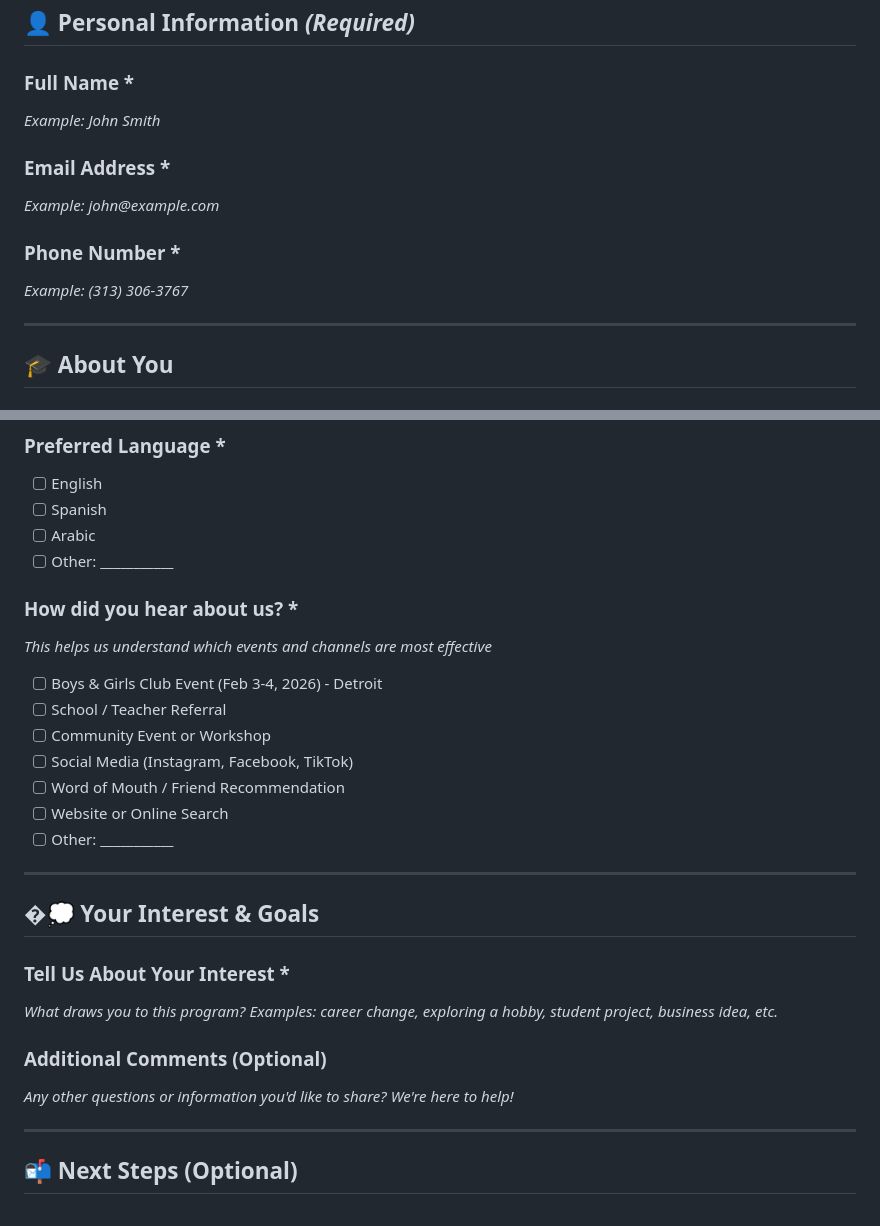
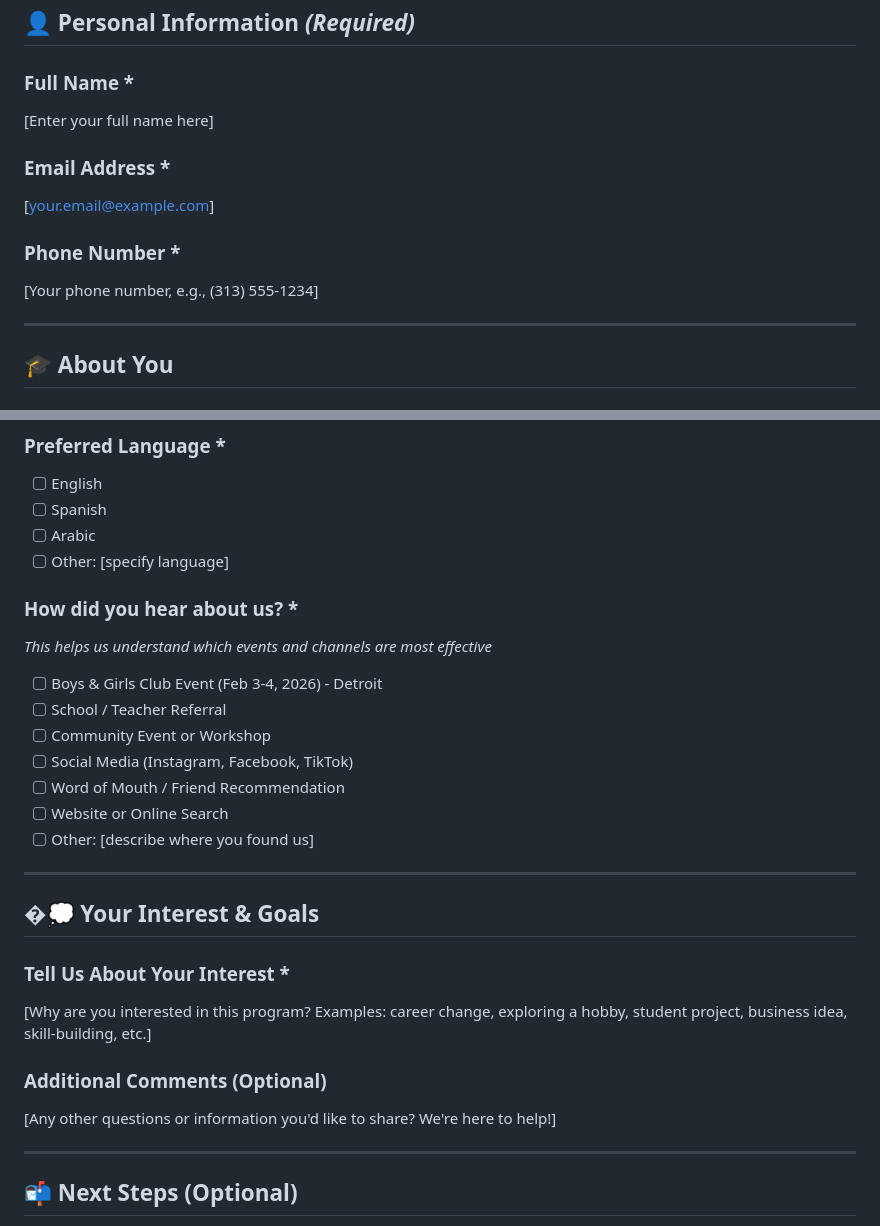
Before and after one commit to smit4786/DetroitAutomationAcademy, a Markdown page: .github/ISSUE_TEMPLATE/enrollment-inquiry.md, 2 parts joined by grey strips. Drawn GitHub-style.

Commit message:
ux: make form placeholders more easily replaceable
Changed all examples and prompts to use bracket placeholders [like this]:
✅ Full Name: [Enter your full name here]
✅ Email: [your.email@example.com]
✅ Phone: [Your phone number, e.g., (313) 555-1234]
✅ Language: [specify language]
✅ Referral: [describe where you found us]
✅ Interest: [Why are you interested in this program?]
✅ Comments: [Any other information you'd like to share?]

Benefits:
- Bracket placeholders are more visually distinct than underscores
- Users instantly recognize what to replace vs. what stays
- Mobile-friendly: easier to select and delete bracket text
- Consistent formatting across entire form
- Clearer intent for required field customization

```diff
--- a/.github/ISSUE_TEMPLATE/enrollment-inquiry.md
+++ b/.github/ISSUE_TEMPLATE/enrollment-inquiry.md
@@ -14,13 +14,13 @@ Thank you for your interest in the Detroit Automation Academy! This form takes a
 ## 👤 Personal Information *(Required)*
 
 ### Full Name *
-_Example: John Smith_
+[Enter your full name here]
 
 ### Email Address *
-_Example: john@example.com_
+[your.email@example.com]
 
 ### Phone Number *
-_Example: (313) 306-3767_
+[Your phone number, e.g., (313) 555-1234]
 
 ---
 
@@ -68,7 +68,7 @@ How familiar are you with automation/manufacturing tech?
 - [ ] English
 - [ ] Spanish
 - [ ] Arabic
-- [ ] Other: ___________
+- [ ] Other: [specify language]
 
 ### How did you hear about us? *
 _This helps us understand which events and channels are most effective_
@@ -78,17 +78,17 @@ _This helps us understand which events and channels are most effective_
 - [ ] Social Media (Instagram, Facebook, TikTok)
 - [ ] Word of Mouth / Friend Recommendation
 - [ ] Website or Online Search
-- [ ] Other: ___________
+- [ ] Other: [describe where you found us]
 
 ---
 
 ## �💭 Your Interest & Goals
 
 ### Tell Us About Your Interest *
-_What draws you to this program? Examples: career change, exploring a hobby, student project, business idea, etc._
+[Why are you interested in this program? Examples: career change, exploring a hobby, student project, business idea, skill-building, etc.]
 
 ### Additional Comments (Optional)
-_Any other questions or information you'd like to share? We're here to help!_
+[Any other questions or information you'd like to share? We're here to help!]
 
 ---
 
```
